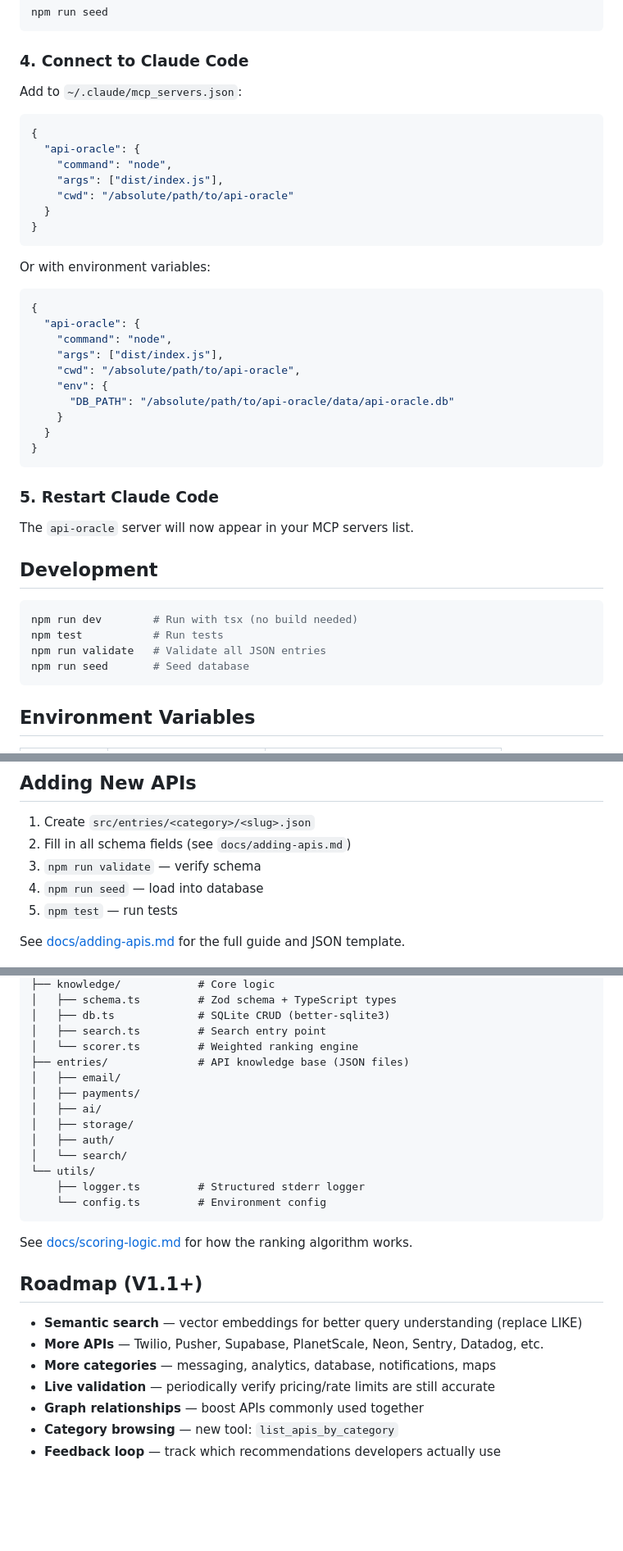
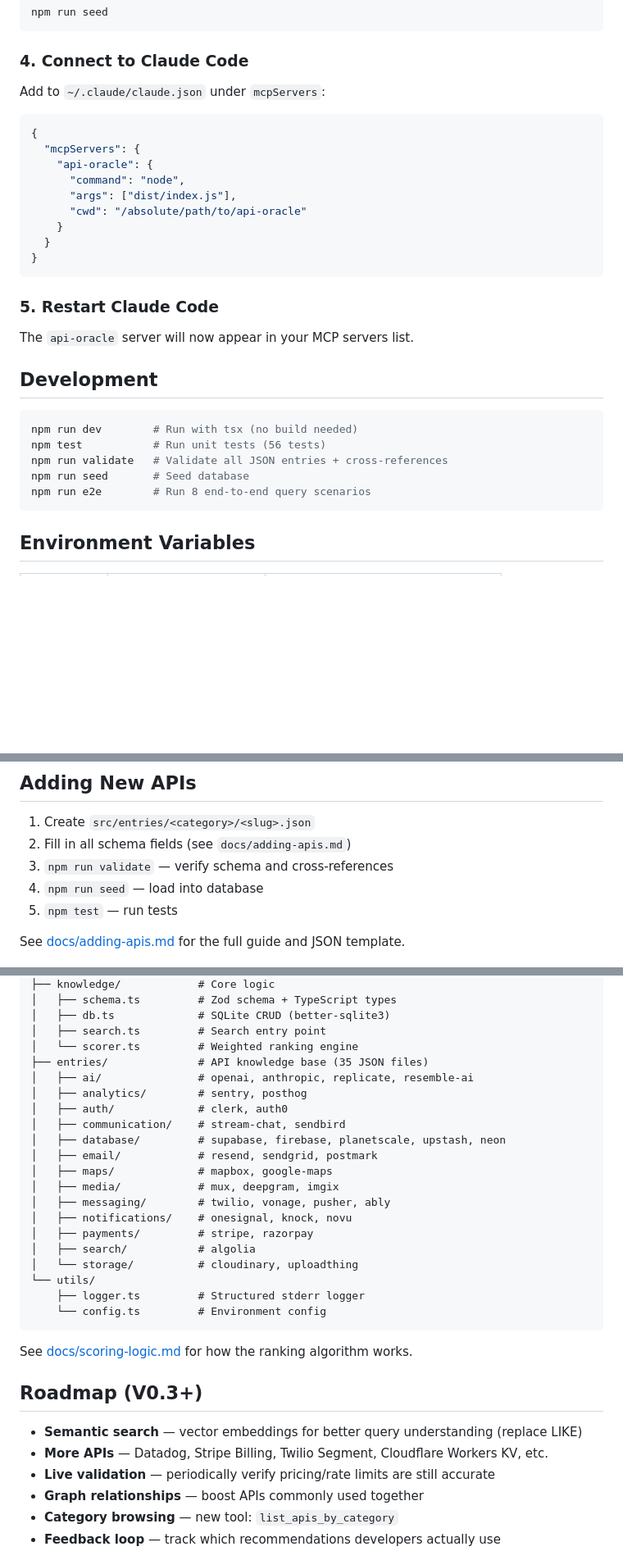
Before and after one commit to adityanair98/api-oracle, a Markdown page: README.md, 3 parts joined by grey strips. Shown at 82% size. Drawn GitHub-style; blank space fills up the shorter version.

Commit message:
docs: update CLAUDE.md and README for v0.2.0
- README: expand knowledge base table to 35 APIs across 13 categories
- README: update architecture tree with all new entry directories
- README: fix MCP config path (claude.json mcpServers, not mcp_servers.json)
- README: update dev scripts to include e2e command
- README: update test count (56) and roadmap
- CLAUDE.md: add e2e script to scripts table
- CLAUDE.md: update scripts layer description to include e2e-test.ts

Co-Authored-By: Claude Sonnet 4.6 <noreply@anthropic.com>

````diff
--- a/README.md
+++ b/README.md
@@ -50,27 +57,15 @@ npm run seed
 
 ### 4. Connect to Claude Code
 
-Add to `~/.claude/mcp_servers.json`:
+Add to `~/.claude/claude.json` under `mcpServers`:
 
 ```json
 {
-  "api-oracle": {
-    "command": "node",
-    "args": ["dist/index.js"],
-    "cwd": "/absolute/path/to/api-oracle"
-  }
-}
-```
-
-Or with environment variables:
-```json
-{
-  "api-oracle": {
-    "command": "node",
-    "args": ["dist/index.js"],
-    "cwd": "/absolute/path/to/api-oracle",
-    "env": {
-      "DB_PATH": "/absolute/path/to/api-oracle/data/api-oracle.db"
+  "mcpServers": {
+    "api-oracle": {
+      "command": "node",
+      "args": ["dist/index.js"],
+      "cwd": "/absolute/path/to/api-oracle"
     }
   }
 }
@@ -84,9 +79,10 @@ The `api-oracle` server will now appear in your MCP servers list.
 
 ```bash
 npm run dev        # Run with tsx (no build needed)
-npm test           # Run tests
-npm run validate   # Validate all JSON entries
+npm test           # Run unit tests (56 tests)
+npm run validate   # Validate all JSON entries + cross-references
 npm run seed       # Seed database
+npm run e2e        # Run 8 end-to-end query scenarios
 ```
 
 ## Environment Variables
@@ -101,7 +97,7 @@ npm run seed       # Seed database
 
 1. Create `src/entries/<category>/<slug>.json`
 2. Fill in all schema fields (see `docs/adding-apis.md`)
-3. `npm run validate` — verify schema
+3. `npm run validate` — verify schema and cross-references
 4. `npm run seed` — load into database
 5. `npm test` — run tests
 
@@ -122,13 +118,20 @@ src/
 │   ├── db.ts             # SQLite CRUD (better-sqlite3)
 │   ├── search.ts         # Search entry point
 │   └── scorer.ts         # Weighted ranking engine
-├── entries/              # API knowledge base (JSON files)
-│   ├── email/
-│   ├── payments/
-│   ├── ai/
-│   ├── storage/
-│   ├── auth/
-│   └── search/
+├── entries/              # API knowledge base (35 JSON files)
+│   ├── ai/               # openai, anthropic, replicate, resemble-ai
+│   ├── analytics/        # sentry, posthog
+│   ├── auth/             # clerk, auth0
+│   ├── communication/    # stream-chat, sendbird
+│   ├── database/         # supabase, firebase, planetscale, upstash, neon
+│   ├── email/            # resend, sendgrid, postmark
+│   ├── maps/             # mapbox, google-maps
+│   ├── media/            # mux, deepgram, imgix
+│   ├── messaging/        # twilio, vonage, pusher, ably
+│   ├── notifications/    # onesignal, knock, novu
+│   ├── payments/         # stripe, razorpay
+│   ├── search/           # algolia
+│   └── storage/          # cloudinary, uploadthing
 └── utils/
     ├── logger.ts         # Structured stderr logger
     └── config.ts         # Environment config
@@ -136,11 +139,10 @@ src/
 
 See [docs/scoring-logic.md](docs/scoring-logic.md) for how the ranking algorithm works.
 
-## Roadmap (V1.1+)
+## Roadmap (V0.3+)
 
 - **Semantic search** — vector embeddings for better query understanding (replace LIKE)
-- **More APIs** — Twilio, Pusher, Supabase, PlanetScale, Neon, Sentry, Datadog, etc.
-- **More categories** — messaging, analytics, database, notifications, maps
+- **More APIs** — Datadog, Stripe Billing, Twilio Segment, Cloudflare Workers KV, etc.
 - **Live validation** — periodically verify pricing/rate limits are still accurate
 - **Graph relationships** — boost APIs commonly used together
 - **Category browsing** — new tool: `list_apis_by_category`
````
Also changed, not shown: other parts of README.md (+9 -2 lines), CLAUDE.md (+3 -2 lines).
